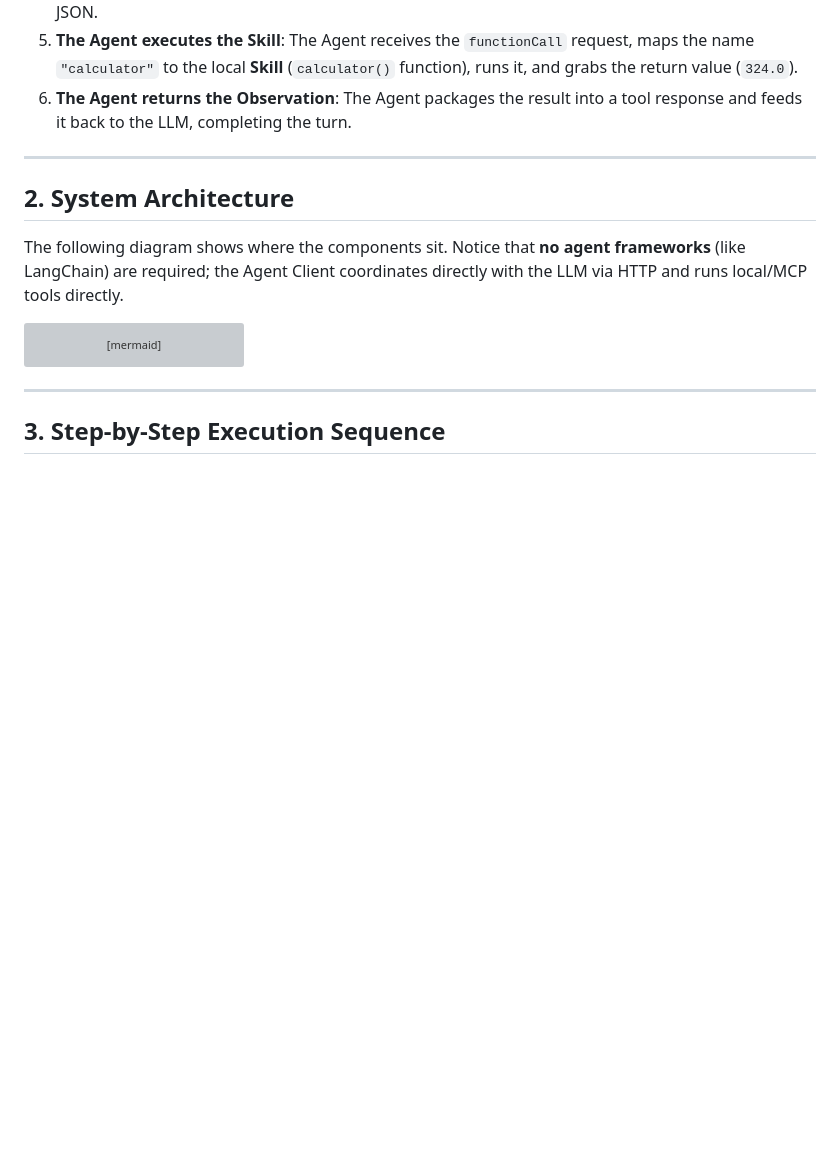
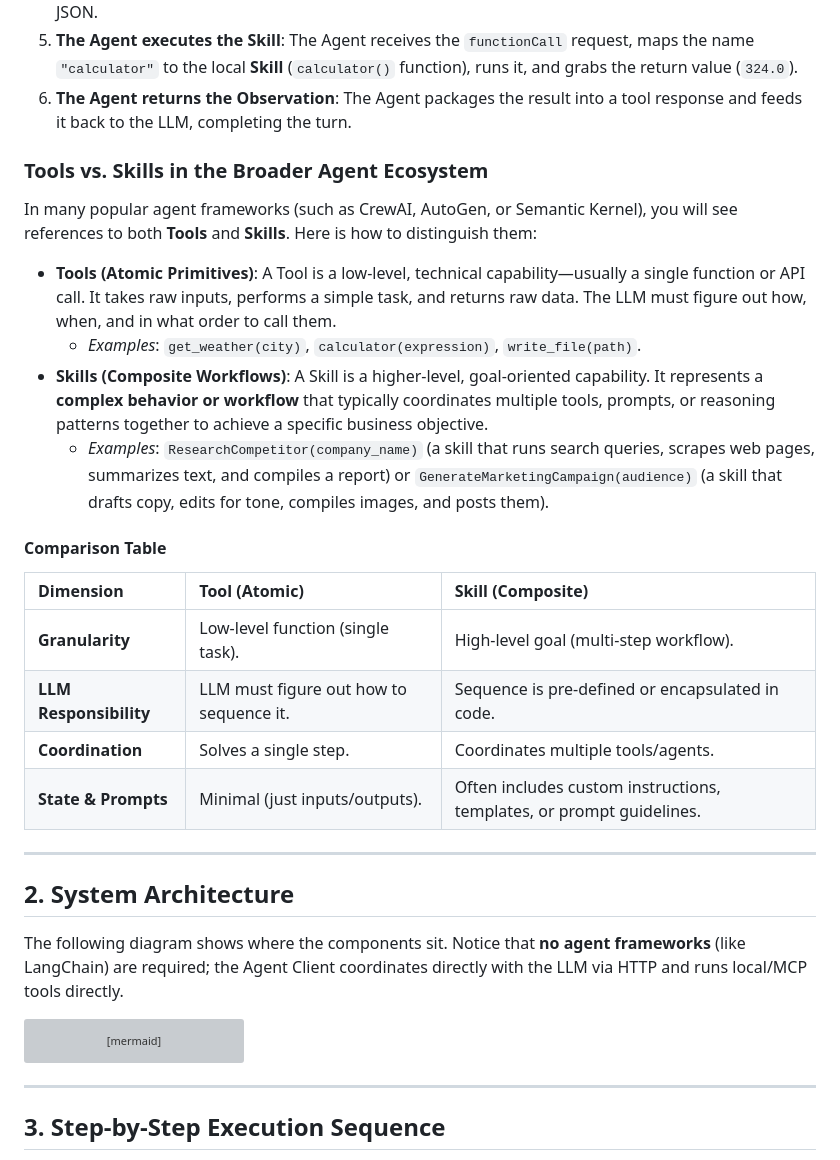
Before and after one commit to vdonthireddy/ai-agent-skills-sandbox, a Markdown page: README.md, the part around the change. GitHub-like rendering; blank space fills up the shorter version; grey boxes are pictures that could not be loaded.

Commit message:
Explain difference between Tools and Skills in agent ecosystem

```diff
--- a/README.md
+++ b/README.md
@@ -70,6 +70,26 @@ It is common to get confused by these terms because they are often used intercha
     The Agent receives the `functionCall` request, maps the name `"calculator"` to the local **Skill** (`calculator()` function), runs it, and grabs the return value (`324.0`).
 6.  **The Agent returns the Observation**:
     The Agent packages the result into a tool response and feeds it back to the LLM, completing the turn.
+
+### Tools vs. Skills in the Broader Agent Ecosystem
+
+In many popular agent frameworks (such as CrewAI, AutoGen, or Semantic Kernel), you will see references to both **Tools** and **Skills**. Here is how to distinguish them:
+
+*   **Tools (Atomic Primitives)**:
+    A Tool is a low-level, technical capability—usually a single function or API call. It takes raw inputs, performs a simple task, and returns raw data. The LLM must figure out how, when, and in what order to call them.
+    *   *Examples*: `get_weather(city)`, `calculator(expression)`, `write_file(path)`.
+*   **Skills (Composite Workflows)**:
+    A Skill is a higher-level, goal-oriented capability. It represents a **complex behavior or workflow** that typically coordinates multiple tools, prompts, or reasoning patterns together to achieve a specific business objective.
+    *   *Examples*: `ResearchCompetitor(company_name)` (a skill that runs search queries, scrapes web pages, summarizes text, and compiles a report) or `GenerateMarketingCampaign(audience)` (a skill that drafts copy, edits for tone, compiles images, and posts them).
+
+#### Comparison Table
+
+| Dimension | Tool (Atomic) | Skill (Composite) |
+| :--- | :--- | :--- |
+| **Granularity** | Low-level function (single task). | High-level goal (multi-step workflow). |
+| **LLM Responsibility** | LLM must figure out how to sequence it. | Sequence is pre-defined or encapsulated in code. |
+| **Coordination** | Solves a single step. | Coordinates multiple tools/agents. |
+| **State & Prompts** | Minimal (just inputs/outputs). | Often includes custom instructions, templates, or prompt guidelines. |
 
 ---
 
```
